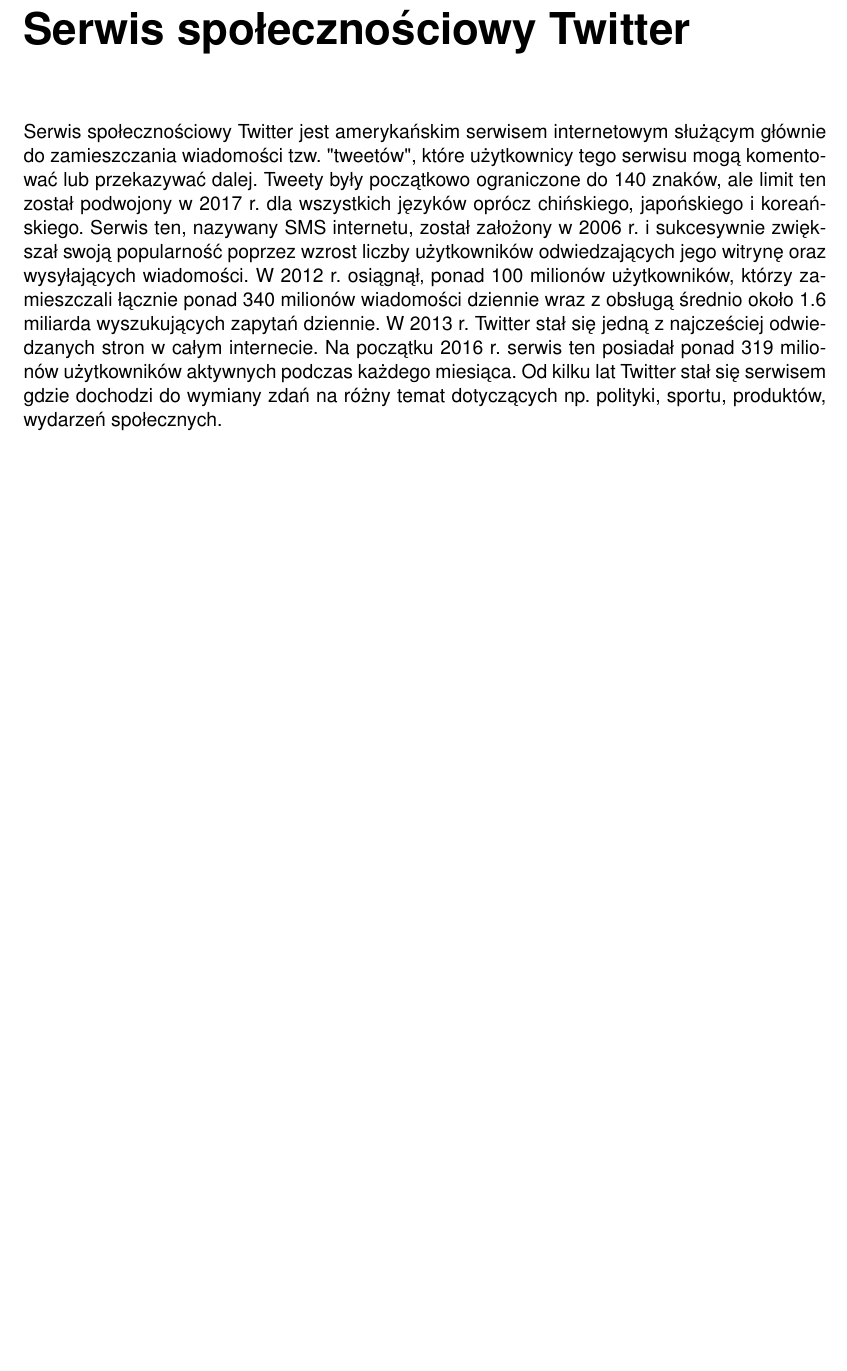
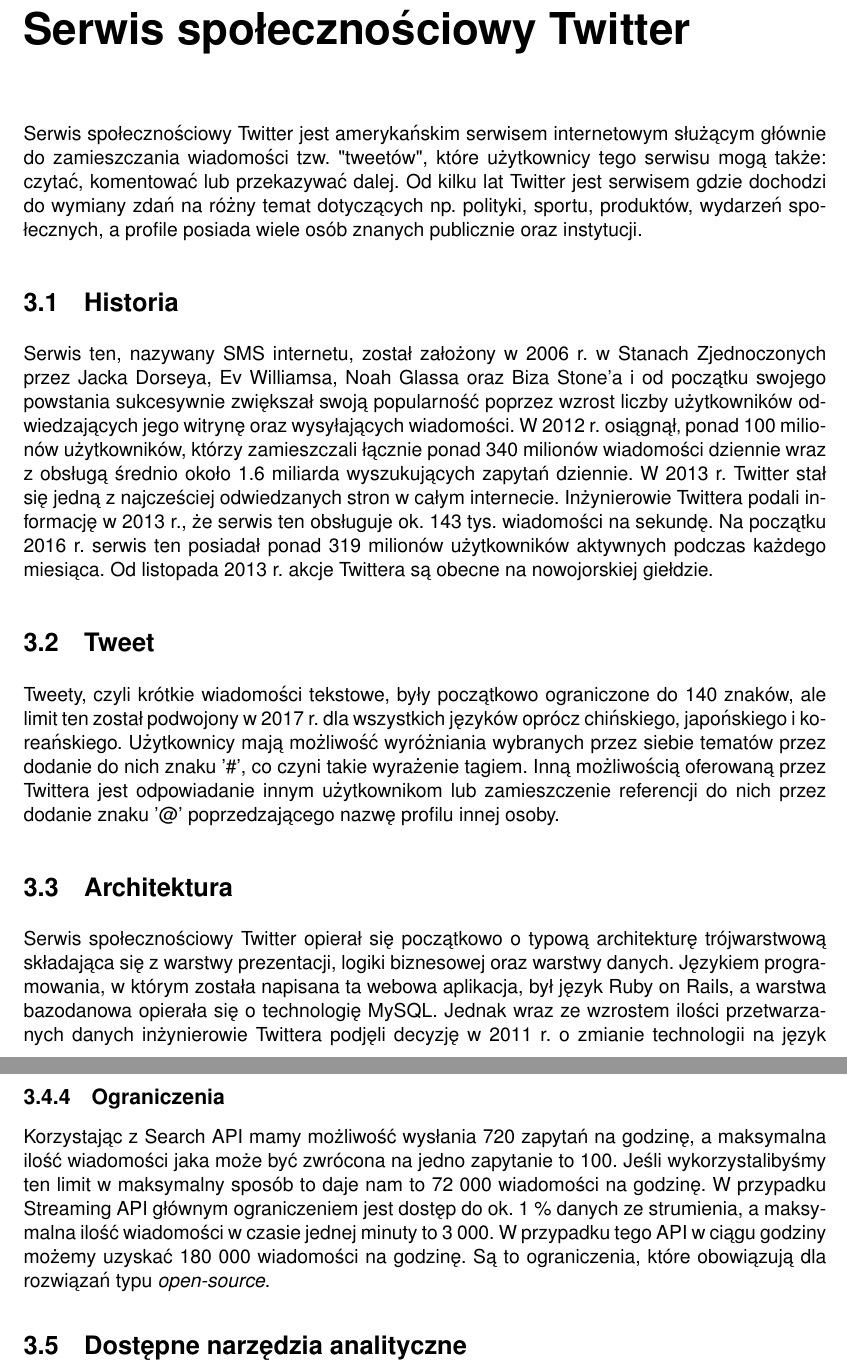
Before and after one commit to kubarzeplinski/MGR, a LaTeX thesis (thesis.tex, which reads chapters/chapter_3.tex): part of page 15 of 17 before the commit and two parts of pages 15 and 17 of 19 after it, the two joined at a grey line, cut so that both start at the same text, the shorter picture padded with empty space. Compiled offline with pdfLaTeX; a missing font is replaced by an installed copy or a similar font.

Commit message:
Update Twitter chapter

```diff
--- a/chapters/chapter_3.tex
+++ b/chapters/chapter_3.tex
@@ -1,2 +1,11 @@
 \chapter{Serwis społecznościowy Twitter}
-Serwis spo\l{}eczno\'sciowy Twitter jest ameryka\'nskim serwisem internetowym s\l{}u\.z\k{a}cym g\l{}\'ownie do zamieszczania wiadomo\'sci tzw. "tweet\'ow", kt\'ore u\.zytkownicy tego serwisu mog\k{a} komentowa\'c lub przekazywa\'c dalej. Tweety by\l{}y pocz\k{a}tkowo ograniczone do 140 znak\'ow, ale limit ten zosta\l{} podwojony w 2017 r. dla wszystkich j\k{e}zyk\'ow opr\'ocz chi\'nskiego, japo\'nskiego i korea\'nskiego. Serwis ten, nazywany SMS internetu, zosta\l{} za\l{}o\.zony w 2006 r. i sukcesywnie zwi\k{e}ksza\l{} swoj\k{a} popularno\'s\'c poprzez wzrost liczby u\.zytkownik\'ow odwiedzaj\k{a}cych jego witryn\k{e} oraz wysy\l{}aj\k{a}cych wiadomo\'sci. W 2012 r. osiągnął‚ ponad 100 milionów użytkowników, którzy zamieszczali łącznie ponad 340 milionów wiadomo\'sci dziennie wraz z obsługą \'srednio około 1.6 miliarda wyszukujących zapytań dziennie. W 2013 r. Twitter stał si\k{e} jedną z najcze\'sciej odwiedzanych stron w całym internecie. Na początku 2016 r. serwis ten posiadał ponad 319 milionów użytkowników aktywnych podczas każdego miesiąca. Od kilku lat Twitter stał si\k{e} serwisem gdzie dochodzi do wymiany zdań na różny temat dotyczących np. polityki, sportu, produktów, wydarzeń społecznych.
+Serwis spo\l{}eczno\'sciowy Twitter jest ameryka\'nskim serwisem internetowym s\l{}u\.z\k{a}cym g\l{}\'ownie do zamieszczania wiadomo\'sci tzw. "tweet\'ow", kt\'ore u\.zytkownicy tego serwisu mog\k{a} także: czytać, komentowa\'c lub przekazywa\'c dalej. Od kilku lat Twitter jest serwisem gdzie dochodzi do wymiany zdań na różny temat dotyczących np. polityki, sportu, produktów, wydarzeń społecznych, a profile posiada wiele osób znanych publicznie oraz instytucji.
+
+\section{Historia}
+Serwis ten, nazywany SMS internetu, zosta\l{} za\l{}o\.zony w 2006 r. w Stanach Zjednoczonych przez Jacka Dorseya, Ev Williamsa, Noah Glassa oraz Biza Stone’a i od początku swojego powstania sukcesywnie zwi\k{e}ksza\l{} swoj\k{a} popularno\'s\'c poprzez wzrost liczby u\.zytkownik\'ow odwiedzaj\k{a}cych jego witryn\k{e} oraz wysy\l{}aj\k{a}cych wiadomo\'sci. W 2012 r. osiągnął‚ ponad 100 milionów użytkowników, którzy zamieszczali łącznie ponad 340 milionów wiadomo\'sci dziennie wraz z obsługą \'srednio około 1.6 miliarda wyszukujących zapytań dziennie. W 2013 r. Twitter stał si\k{e} jedną z najcze\'sciej odwiedzanych stron w całym internecie. Inżynierowie Twittera podali informację w 2013 r., że serwis ten obsługuje ok. 143 tys. wiadomości na sekundę. Na początku 2016 r. serwis ten posiadał ponad 319 milionów użytkowników aktywnych podczas każdego miesiąca. Od listopada 2013 r. akcje Twittera są obecne na nowojorskiej giełdzie.
+
+\section{Tweet}
+Tweety, czyli krótkie wiadomości tekstowe, by\l{}y pocz\k{a}tkowo ograniczone do 140 znak\'ow, ale limit ten zosta\l{} podwojony w 2017 r. dla wszystkich j\k{e}zyk\'ow opr\'ocz chi\'nskiego, japo\'nskiego i korea\'nskiego. Użytkownicy mają możliwość wyróżniania wybranych przez siebie tematów przez dodanie do nich znaku '\#', co czyni takie wyrażenie tagiem. Inną możliwością oferowaną przez Twittera jest odpowiadanie innym użytkownikom lub zamieszczenie referencji do nich przez dodanie znaku '@' poprzedzającego nazwę profilu innej osoby.
+
+\section{Architektura}
+Serwis społecznościowy Twitter opierał się początkowo o typową architekturę trójwarstwową składająca się z warstwy prezentacji, logiki biznesowej oraz warstwy danych. Językiem programowania, w którym została napisana ta webowa aplikacja, był język Ruby on Rails, a warstwa bazodanowa opierała się o technologię MySQL. Jednak wraz ze wzrostem ilości przetwarzanych danych inżynierowie Twittera podjęli decyzję w 2011 r. o zmianie technologii na język Scala, który działa na maszynie wirtualnej Javy oraz zrezygnowano z dotychczasowej architektury na rzecz budowy rozproszonych serwisów komunikujących się między sobą. Wraz z przeprowadzonymi zmianami zanotowano ponad 10-krotne polepszenie obsługi tweetów.
@@ -2,0 +39,4 @@
+\subsection{Ograniczenia}
+Korzystając z Search API mamy możliwość wysłania 720 zapytań na godzinę, a maksymalna ilość wiadomości jaka może być zwrócona na jedno zapytanie to 100. Jeśli wykorzystalibyśmy ten limit w maksymalny sposób to daje nam to 72 000 wiadomości na godzinę. W przypadku Streaming API głównym ograniczeniem jest dostęp do ok. 1 \% danych ze strumienia, a maksymalna ilość wiadomości w czasie jednej minuty to 3 000. W przypadku tego API w ciągu godziny możemy uzyskać 180 000 wiadomości na godzinę. Są to ograniczenia, które obowiązują dla rozwiązań typu \textit{open-source}.
+
+\section{Dostępne narzędzia analityczne}
```
Also changed, not shown: chapters/chapter_3.tex (27 more changed lines).
